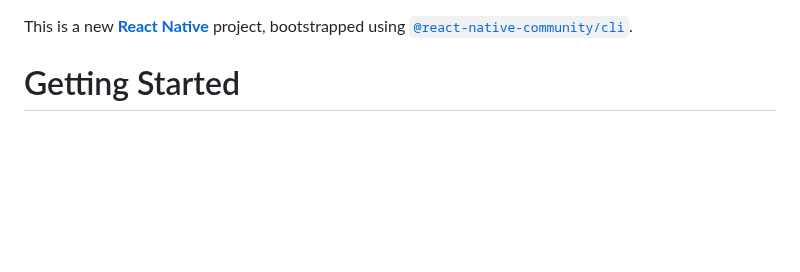
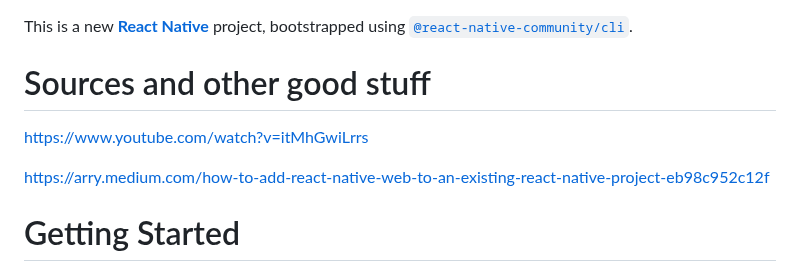
Before and after one commit to Ofir-DrLogy/TestArea51, a Markdown page: README.md, the part around the change. GitHub-like rendering; blank space fills up the shorter version.

Commit message:
nit add links in README

```diff
--- a/README.md
+++ b/README.md
@@ -1,4 +1,10 @@
 This is a new [**React Native**](https://reactnative.dev) project, bootstrapped using [`@react-native-community/cli`](https://github.com/react-native-community/cli).
+
+# Sources and other good stuff
+
+[https://www.youtube.com/watch?v=itMhGwiLrrs](https://www.youtube.com/watch?v=itMhGwiLrrs)
+
+[https://arry.medium.com/how-to-add-react-native-web-to-an-existing-react-native-project-eb98c952c12f](https://arry.medium.com/how-to-add-react-native-web-to-an-existing-react-native-project-eb98c952c12f)
 
 # Getting Started
 
```
